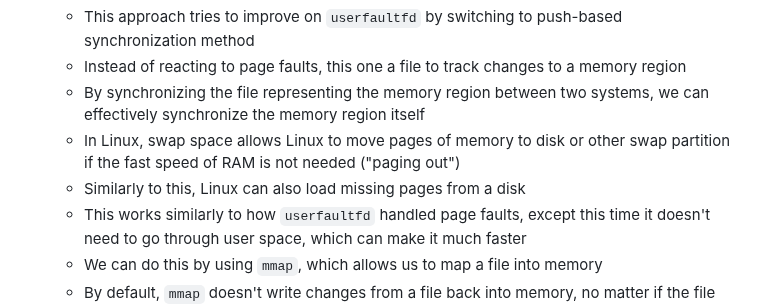
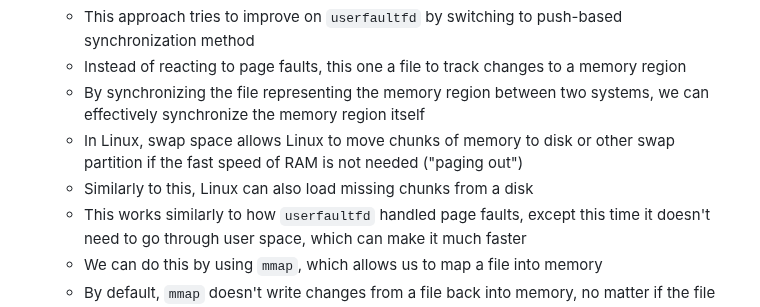
Before and after one commit to pojntfx/networked-linux-memsync, a Markdown page: docs/notes.md, the part around one of its changes. Drawn GitHub-style.

```diff
--- a/docs/notes.md
+++ b/docs/notes.md
@@ -199,8 +199,8 @@ lang: en-US
   - This approach tries to improve on `userfaultfd` by switching to push-based synchronization method
   - Instead of reacting to page faults, this one a file to track changes to a memory region
   - By synchronizing the file representing the memory region between two systems, we can effectively synchronize the memory region itself
-  - In Linux, swap space allows Linux to move pages of memory to disk or other swap partition if the fast speed of RAM is not needed ("paging out")
-  - Similarly to this, Linux can also load missing pages from a disk
+  - In Linux, swap space allows Linux to move chunks of memory to disk or other swap partition if the fast speed of RAM is not needed ("paging out")
+  - Similarly to this, Linux can also load missing chunks from a disk
   - This works similarly to how `userfaultfd` handled page faults, except this time it doesn't need to go through user space, which can make it much faster
   - We can do this by using `mmap`, which allows us to map a file into memory
   - By default, `mmap` doesn't write changes from a file back into memory, no matter if the file descriptor passed to it would allow it to or not
```
Also changed, not shown: other parts of docs/notes.md (+38 -6 lines).
